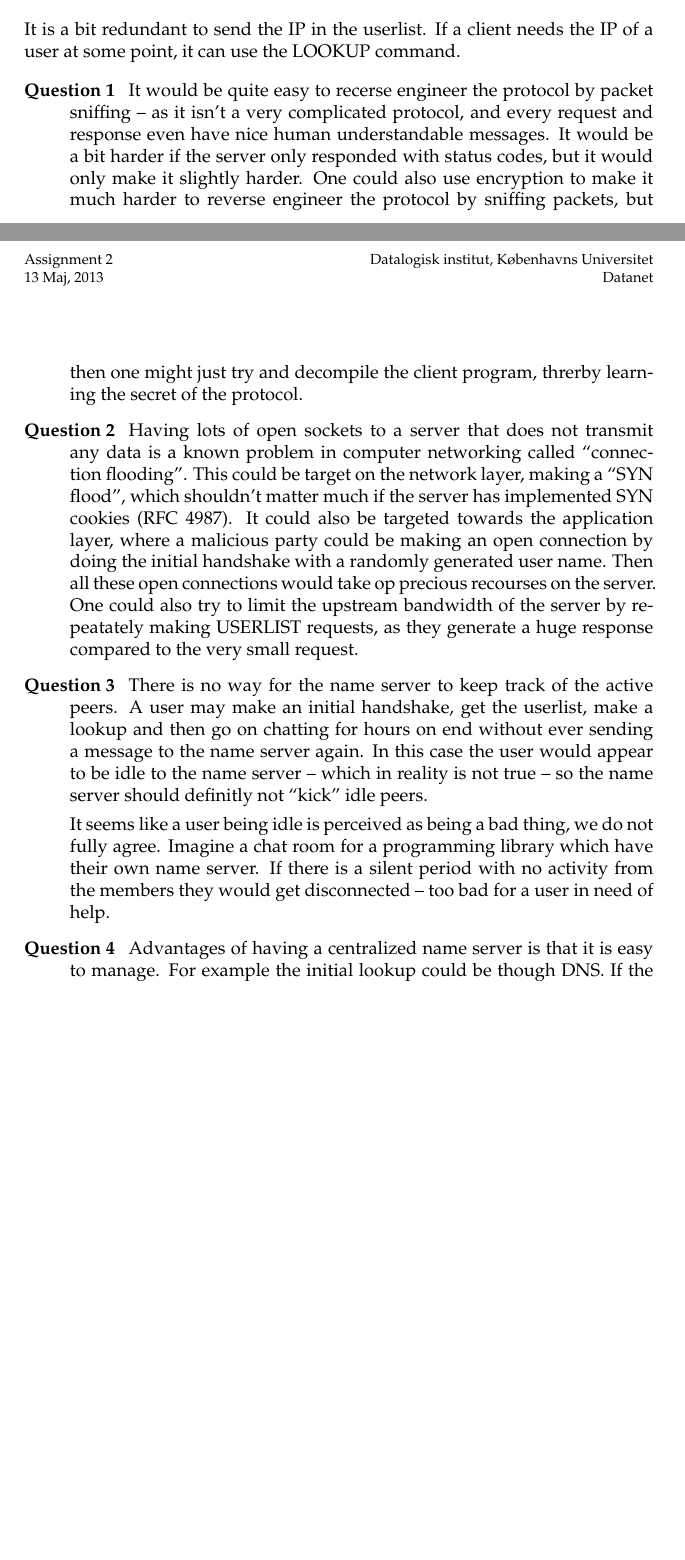
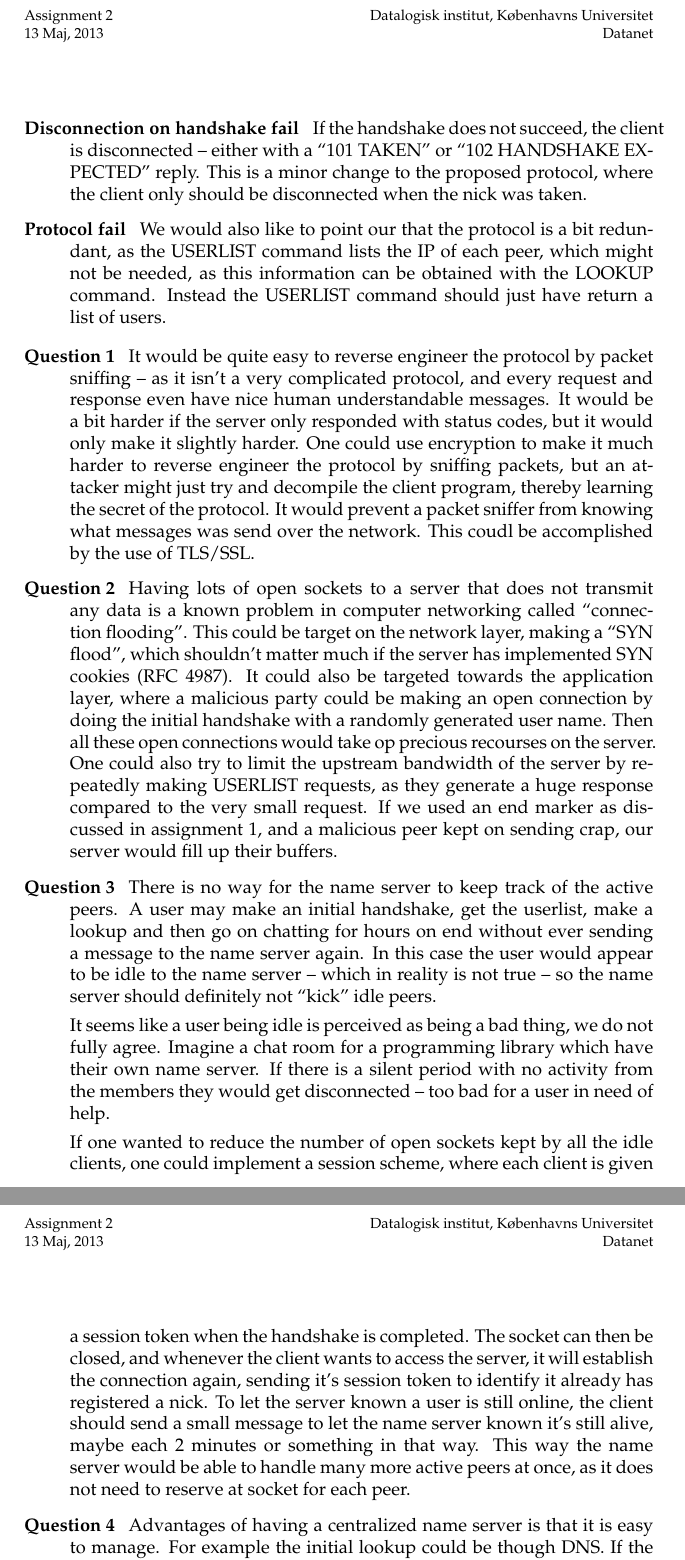
Before and after one commit to brunsgaard/datanet, a LaTeX problem sheet (assignment2/latex/main.tex, which reads assignment2/latex/sections/practical.tex): two parts of pages 8 and 9 of 9 before the commit and two parts of pages 9 and 10 of 10 after it, joined at a grey line, cut at the place of the change, the shorter picture padded with empty space. Compiled offline with pdfLaTeX.

Commit message:
more typo fixing and ordering

```diff
--- a/assignment2/latex/sections/practical.tex
+++ b/assignment2/latex/sections/practical.tex
@@ -1,3 +1,2 @@
 \section{Practical part}
 
-It is a bit redundant to send the IP in the userlist. If a client needs the IP of a user at some point, it can use the LOOKUP command.
@@ -6,20 +7,24 @@ It is a bit redundant to send the IP in the userlist. If a client needs the IP o
+    \item[Disconnection on handshake fail]
+        If the handshake does not succeed, the client is disconnected -- either with a ``101 TAKEN'' or ``102 HANDSHAKE EXPECTED'' reply. This is a minor change to the proposed protocol, where the client only should be disconnected when the nick was taken.
+    \item[Protocol fail]
+        We would also like to point our that the protocol is a bit redundant, as the USERLIST command lists the IP of each peer, which might not be needed, as this information can be obtained with the LOOKUP command. Instead the USERLIST command should just have return a list of users.
+\end{description}
 
 \begin{description} %
     \item[Question 1]
-        It would be quite easy to recerse engineer the protocol by packet sniffing -- as it isn't a very complicated protocol, and every request and response even have nice human understandable messages. It would be a bit harder if the server only responded with status codes, but it would only make it slightly harder.
-        One could also use encryption to make it much harder to reverse engineer the protocol by sniffing packets, but then one might just try and decompile the client program, threrby learning the secret of the protocol.
-
-        %TODO: socket based technique that could be used to make this more difficult to reverse engineer?
+        It would be quite easy to reverse engineer the protocol by packet sniffing -- as it isn't a very complicated protocol, and every request and response even have nice human understandable messages. It would be a bit harder if the server only responded with status codes, but it would only make it slightly harder.
+        One could use encryption to make it much harder to reverse engineer the protocol by sniffing packets, but an attacker might just try and decompile the client program, thereby learning the secret of the protocol. It would prevent a packet sniffer from knowing what messages was send over the network. This coudl be accomplished by the use of TLS/SSL.
 
     \item[Question 2]
-        Having lots of open sockets to a server that does not transmit any data is a known problem in computer networking called ``connection flooding''. This could be target on the network layer, making a ``SYN flood'', which shouldn't matter much if the server has implemented SYN cookies (RFC 4987). It could also be targeted towards the application layer, where a malicious party could be making an open connection by doing the initial handshake with a randomly generated user name. Then all these open connections would take op precious recourses on the server. One could also try to limit the upstream bandwidth of the server by repeatately making USERLIST requests, as they generate a huge response compared to the very small request.
+        Having lots of open sockets to a server that does not transmit any data is a known problem in computer networking called ``connection flooding''. This could be target on the network layer, making a ``SYN flood'', which shouldn't matter much if the server has implemented SYN cookies (RFC 4987). It could also be targeted towards the application layer, where a malicious party could be making an open connection by doing the initial handshake with a randomly generated user name. Then all these open connections would take op precious recourses on the server. One could also try to limit the upstream bandwidth of the server by repeatedly making USERLIST requests, as they generate a huge response compared to the very small request.
+        If we used an end marker as discussed in assignment 1, and a malicious peer kept on sending crap, our server would fill up their buffers.
 
     \item[Question 3]
-        There is no way for the name server to keep track of the active peers. A user may make an initial handshake, get the userlist, make a lookup and then go on chatting for hours on end without ever sending a message to the name server again. In this case the user would appear to be idle to the name server -- which in reality is not true -- so the name server should definitly not ``kick'' idle peers.
+        There is no way for the name server to keep track of the active peers. A user may make an initial handshake, get the userlist, make a lookup and then go on chatting for hours on end without ever sending a message to the name server again. In this case the user would appear to be idle to the name server -- which in reality is not true -- so the name server should definitely not ``kick'' idle peers.
 
         It seems like a user being idle is perceived as being a bad thing, we do not fully agree. Imagine a chat room for a programming library which have their own name server. If there is a silent period with no activity from the members they would get disconnected -- too bad for a user in need of help.
 
-        % TODO : do they mean skype like away?
+        If one wanted to reduce the number of open sockets kept by all the idle clients, one could implement a session scheme, where each client is given a session token when the handshake is completed. The socket can then be closed, and whenever the client wants to access the server, it will establish the connection again, sending it's session token to identify it already has registered a nick. To let the server known a user is still online, the client should send a small message to let the name server known it's still alive, maybe each 2 minutes or something in that way. This way the name server would be able to handle many more active peers at once, as it does not need to reserve at socket for each peer.
 
     \item[Question 4]
         Advantages of having a centralized name server is that it is easy to manage. For example the initial lookup could be though DNS. If the name server was not central, one would need to add some service to let new users discover other uses.
```
Also changed, not shown: assignment2/latex/sections/practical.tex (10 more changed lines).
